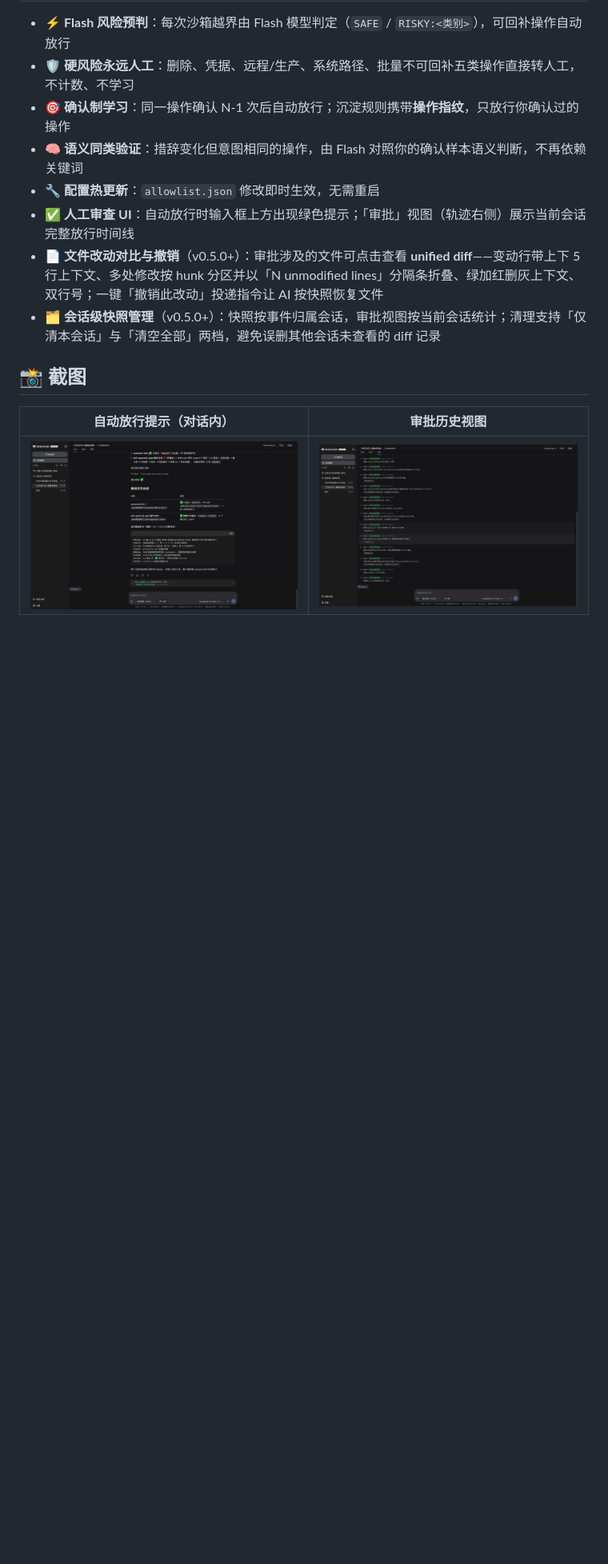
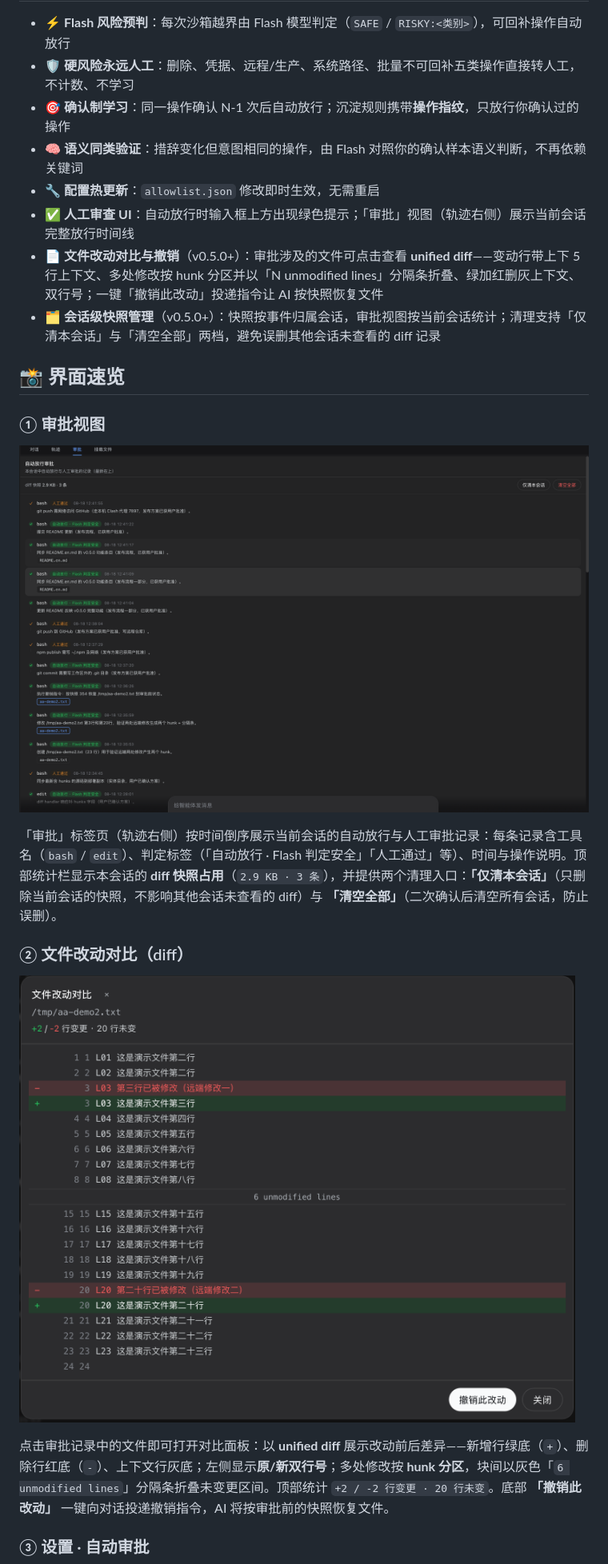
Before and after one commit to ventisyn/dsh-approval-gate, a Markdown page: README.md, the part around one of its changes. Shown at 80% size. Drawn GitHub-style; pictures changed too: docs/screenshots/approval-view.png (added), docs/screenshots/diff-panel.png (added); blank space fills up the shorter version.

Commit message:
docs: README 截图改版——三张实机截图逐图讲解（审批视图/diff 对话框/设置自动审批），放弃表格布局

```diff
--- a/README.md
+++ b/README.md
@@ -17,8 +17,19 @@ Flash 模型预判每次沙箱越界：常规操作自动放行，硬风险操
 - 📄 **文件改动对比与撤销**（v0.5.0+）：审批涉及的文件可点击查看 **unified diff**——变动行带上下 5 行上下文、多处修改按 hunk 分区并以「N unmodified lines」分隔条折叠、绿加红删灰上下文、双行号；一键「撤销此改动」投递指令让 AI 按快照恢复文件
 - 🗂️ **会话级快照管理**（v0.5.0+）：快照按事件归属会话，审批视图按当前会话统计；清理支持「仅清本会话」与「清空全部」两档，避免误删其他会话未查看的 diff 记录
 
-## 📸 截图
+## 📸 界面速览
 
-自动放行提示（对话内） | 审批历史视图
-:---:|:---:
-![自动放行提示](docs/screenshots/approval-notice.png) | ![审批历史视图](docs/screenshots/approval-history.png)
+### ① 审批视图
+
+![审批视图](docs/screenshots/approval-view.png)
+
+「审批」标签页（轨迹右侧）按时间倒序展示当前会话的自动放行与人工审批记录：每条记录含工具名（`bash` / `edit`）、判定标签（「自动放行 · Flash 判定安全」「人工通过」等）、时间与操作说明。顶部统计栏显示本会话的 **diff 快照占用**（`2.9 KB · 3 条`），并提供两个清理入口：**「仅清本会话」**（只删除当前会话的快照，不影响其他会话未查看的 diff）与 **「清空全部」**（二次确认后清空所有会话，防止误删）。
+
+### ② 文件改动对比（diff）
+
+![diff 对话框](docs/screenshots/diff-panel.png)
+
+点击审批记录中的文件即可打开对比面板：以 **unified diff** 展示改动前后差异——新增行绿底（`+`）、删除行红底（`-`）、上下文行灰底；左侧显示**原/新双行号**；多处修改按 **hunk 分区**，块间以灰色「`6 unmodified lines`」分隔条折叠未变更区间。顶部统计 `+2 / -2 行变更 · 20 行未变`。底部 **「撤销此改动」** 一键向对话投递撤销指令，AI 将按审批前的快照恢复文件。
+
+### ③ 设置 · 自动审批
+
```
Also changed, not shown: other parts of README.md (+3 -0 lines), README.en.md (+18 -4 lines), docs/screenshots/settings-auto-approve.png (added).
